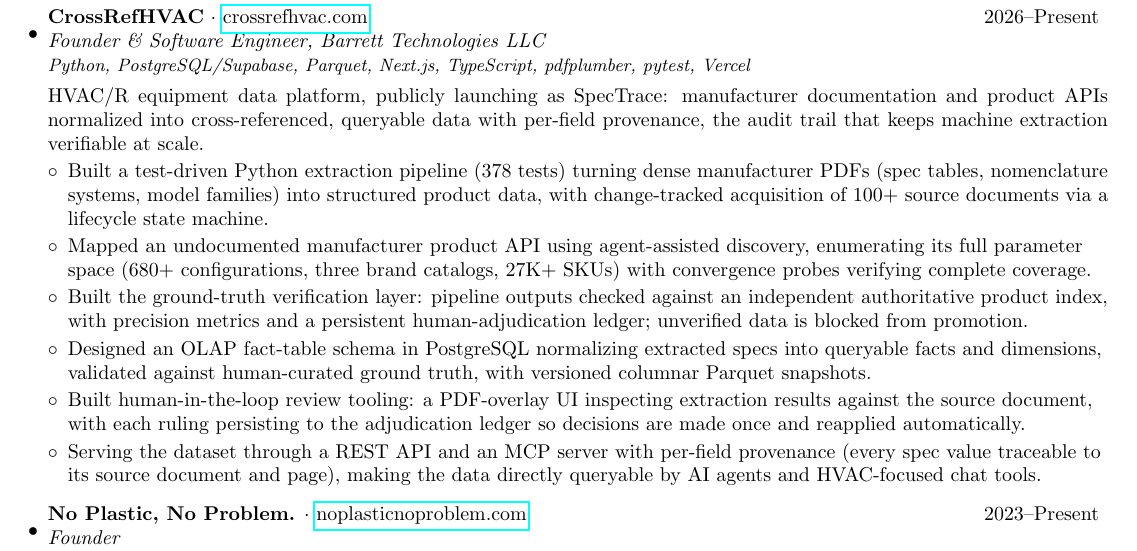
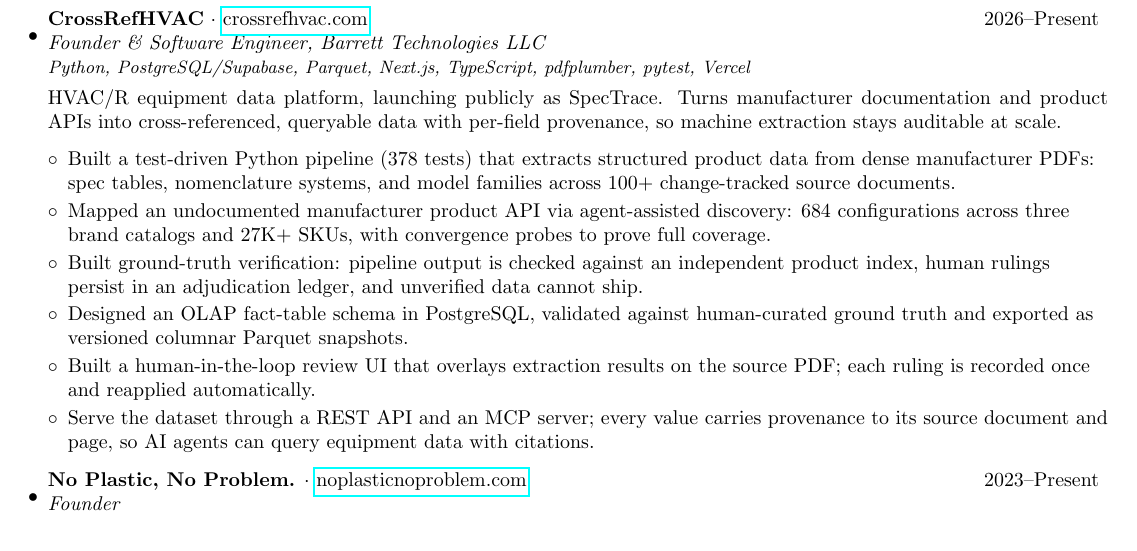
Before and after one commit to tjbarrett42/resume, a LaTeX CV (Timothy-Barrett-Resume-20260718.tex): part of the page, cut so that both start at the same text. Compiled offline with pdfLaTeX.

Commit message:
Tighten CrossRefHVAC section wording

```diff
--- a/Timothy-Barrett-Resume-20260718.tex
+++ b/Timothy-Barrett-Resume-20260718.tex
@@ -52,16 +52,16 @@
 		{\small\textit{Python, PostgreSQL/Supabase, Parquet, Next.js, TypeScript, pdfplumber, pytest, Vercel}} \\[0.05in]
 	\end{tabular*}
 	\vspace{0.0in}
-	\parbox{\linewidth}{HVAC/R equipment data platform, publicly launching as SpecTrace: manufacturer documentation and product APIs normalized into cross-referenced, queryable data with per-field provenance, the audit trail that keeps machine extraction verifiable at scale.}
+	\parbox{\linewidth}{HVAC/R equipment data platform, launching publicly as SpecTrace. Turns manufacturer documentation and product APIs into cross-referenced, queryable data with per-field provenance, so machine extraction stays auditable at scale.}
 	\vspace{-0.1in}
 	\begin{itemize}[leftmargin=*]
 	\setlength\itemsep{0.0em}
-		\item{Built a test-driven Python extraction pipeline (378 tests) turning dense manufacturer PDFs (spec tables, nomenclature systems, model families) into structured product data, with change-tracked acquisition of 100+ source documents via a lifecycle state machine.}
-		\item{Mapped an undocumented manufacturer product API using agent-assisted discovery, enumerating its full parameter space (680+ configurations, three brand catalogs, 27K+ SKUs) with convergence probes verifying complete coverage.}
-		\item{Built the ground-truth verification layer: pipeline outputs checked against an independent authoritative product index, with precision metrics and a persistent human-adjudication ledger; unverified data is blocked from promotion.}
-		\item{Designed an OLAP fact-table schema in PostgreSQL normalizing extracted specs into queryable facts and dimensions, validated against human-curated ground truth, with versioned columnar Parquet snapshots.}
-		\item{Built human-in-the-loop review tooling: a PDF-overlay UI inspecting extraction results against the source document, with each ruling persisting to the adjudication ledger so decisions are made once and reapplied automatically.}
-		\item{Serving the dataset through a REST API and an MCP server with per-field provenance (every spec value traceable to its source document and page), making the data directly queryable by AI agents and HVAC-focused chat tools.}
+		\item{Built a test-driven Python pipeline (378 tests) that extracts structured product data from dense manufacturer PDFs: spec tables, nomenclature systems, and model families across 100+ change-tracked source documents.}
+		\item{Mapped an undocumented manufacturer product API via agent-assisted discovery: 684 configurations across three brand catalogs and 27K+ SKUs, with convergence probes to prove full coverage.}
+		\item{Built ground-truth verification: pipeline output is checked against an independent product index, human rulings persist in an adjudication ledger, and unverified data cannot ship.}
+		\item{Designed an OLAP fact-table schema in PostgreSQL, validated against human-curated ground truth and exported as versioned columnar Parquet snapshots.}
+		\item{Built a human-in-the-loop review UI that overlays extraction results on the source PDF; each ruling is recorded once and reapplied automatically.}
+		\item{Serve the dataset through a REST API and an MCP server; every value carries provenance to its source document and page, so AI agents can query equipment data with citations.}
 	\end{itemize}
 
 \item[\raisebox{0.5\baselineskip}{\textbullet}]
```
Also changed, not shown: Timothy-Barrett-Resume-20260718.pdf.
